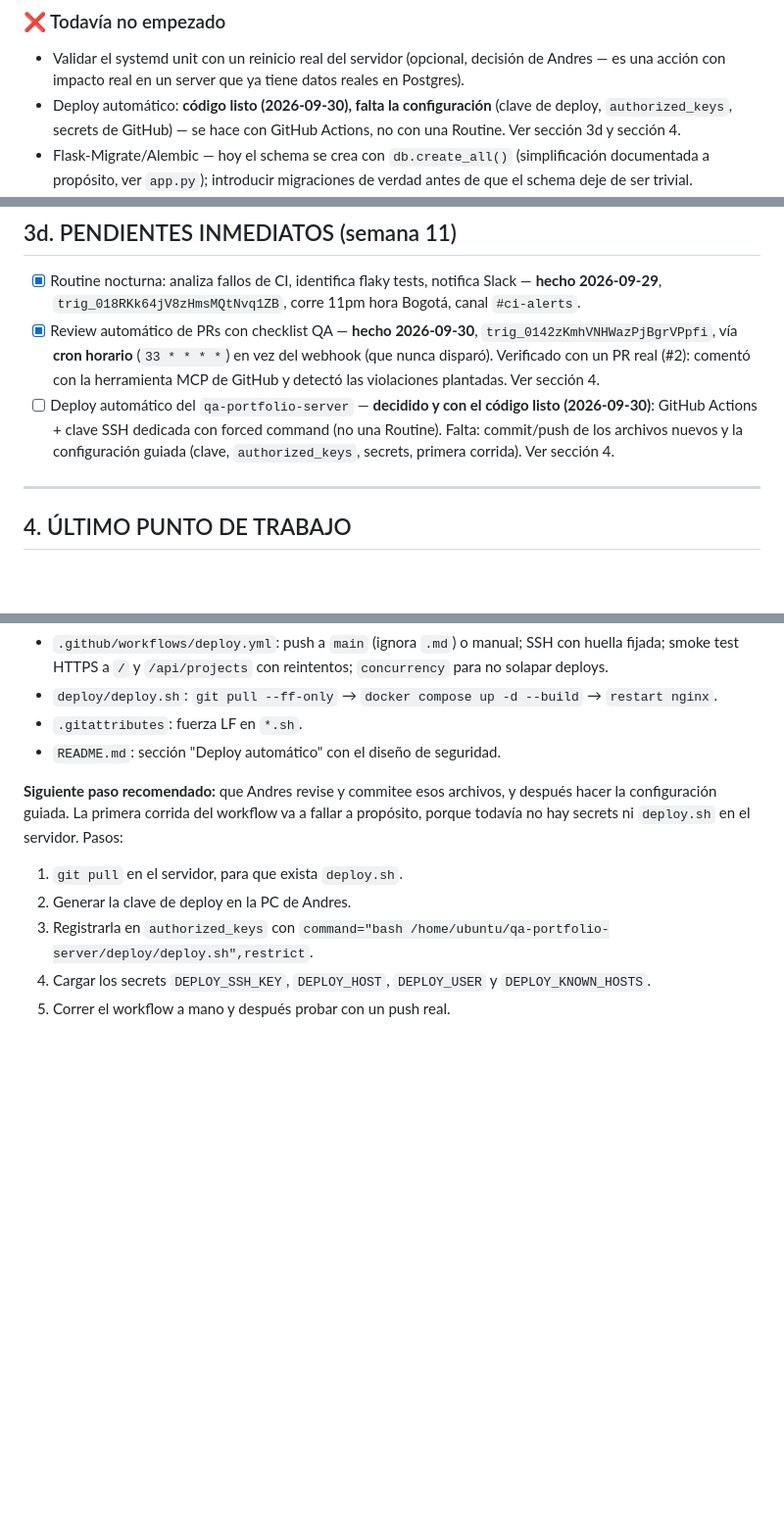
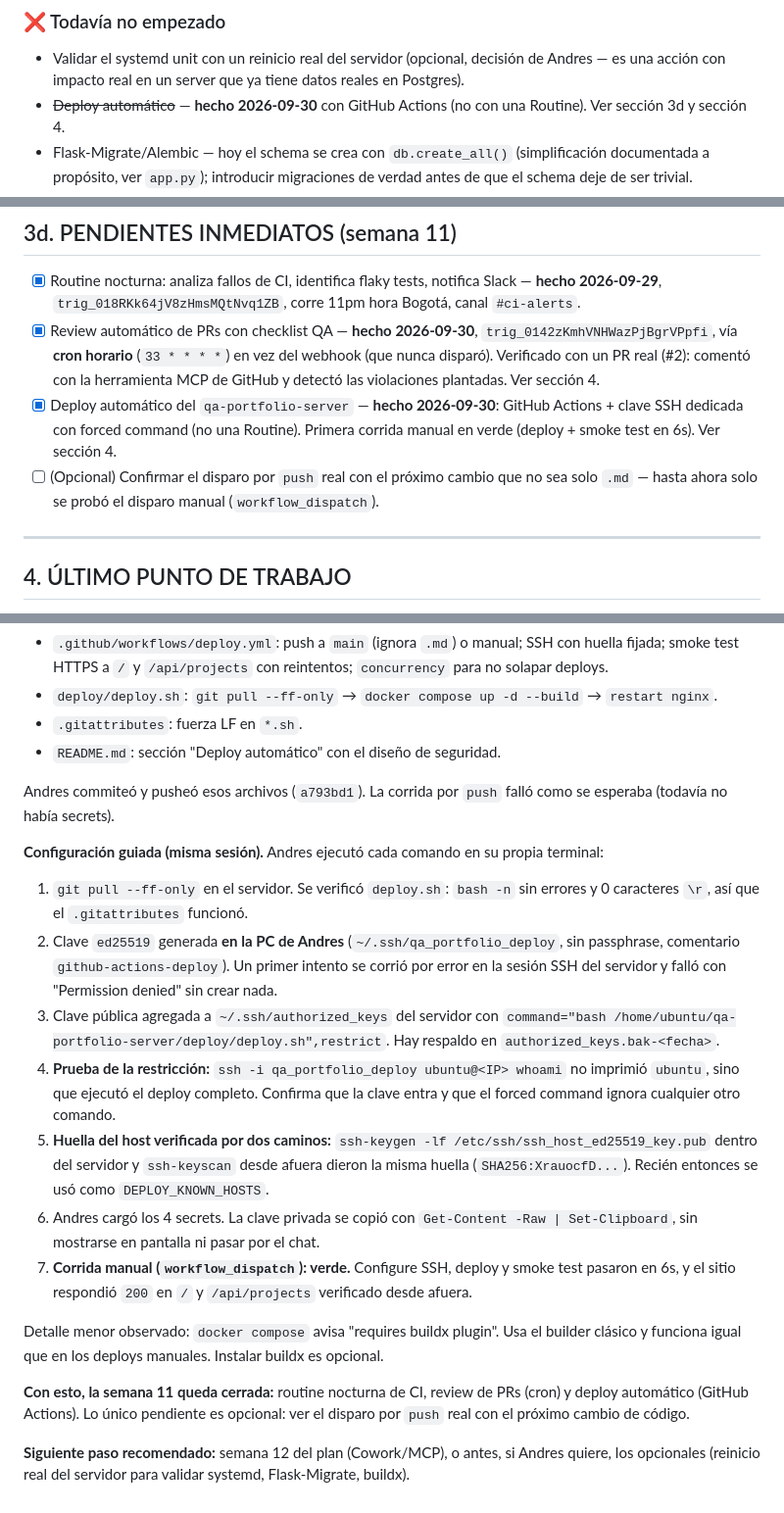
Before and after one commit to anfelgonta201514/qa-portfolio-server, a Markdown page: CONTEXT.md, 3 parts joined by grey strips. Shown at 98% size. Rendered like a GitHub page; blank space fills up the shorter version.

```diff
--- a/CONTEXT.md
+++ b/CONTEXT.md
@@ -46,7 +46,7 @@ Servidor + portafolio web personal de Andres, semanas 8-14 del plan de estudio.
 
 ### ❌ Todavía no empezado
 - Validar el systemd unit con un reinicio real del servidor (opcional, decisión de Andres — es una acción con impacto real en un server que ya tiene datos reales en Postgres).
-- Deploy automático: **código listo (2026-09-30), falta la configuración** (clave de deploy, `authorized_keys`, secrets de GitHub) — se hace con GitHub Actions, no con una Routine. Ver sección 3d y sección 4.
+- ~~Deploy automático~~ — **hecho 2026-09-30** con GitHub Actions (no con una Routine). Ver sección 3d y sección 4.
 - Flask-Migrate/Alembic — hoy el schema se crea con `db.create_all()` (simplificación documentada a propósito, ver `app.py`); introducir migraciones de verdad antes de que el schema deje de ser trivial.
 - Demos de IA reales (SDK Anthropic) — semana 13, el placeholder ya está en el frontend.
 - Semanas 11-14: fuera de alcance por ahora (Routines, Cowork/MCP, demos IA, lanzamiento) — ver el plan completo en `C:\Users\andre\Documents\proyecto_claude\plan-estudio-andres-qe-ia-contexto-v2.md`.
@@ -103,7 +103,8 @@ Todos los pendientes de la semana 10 están cerrados:
 
 - [x] Routine nocturna: analiza fallos de CI, identifica flaky tests, notifica Slack — **hecho 2026-09-29**, `trig_018RKk64jV8zHmsMQtNvq1ZB`, corre 11pm hora Bogotá, canal `#ci-alerts`.
 - [x] Review automático de PRs con checklist QA — **hecho 2026-09-30**, `trig_0142zKmhVNHWazPjBgrVPpfi`, vía **cron horario** (`33 * * * *`) en vez del webhook (que nunca disparó). Verificado con un PR real (#2): comentó con la herramienta MCP de GitHub y detectó las violaciones plantadas. Ver sección 4.
-- [ ] Deploy automático del `qa-portfolio-server` — **decidido y con el código listo (2026-09-30)**: GitHub Actions + clave SSH dedicada con forced command (no una Routine). Falta: commit/push de los archivos nuevos y la configuración guiada (clave, `authorized_keys`, secrets, primera corrida). Ver sección 4.
+- [x] Deploy automático del `qa-portfolio-server` — **hecho 2026-09-30**: GitHub Actions + clave SSH dedicada con forced command (no una Routine). Primera corrida manual en verde (deploy + smoke test en 6s). Ver sección 4.
+- [ ] (Opcional) Confirmar el disparo por `push` real con el próximo cambio que no sea solo `.md` — hasta ahora solo se probó el disparo manual (`workflow_dispatch`).
 
 ---
 
@@ -278,9 +279,19 @@ Decisión de Andres: agregar un **cron horario** como mecanismo real y dejar el
 - `.gitattributes`: fuerza LF en `*.sh`.
 - `README.md`: sección "Deploy automático" con el diseño de seguridad.
 
-**Siguiente paso recomendado:** que Andres revise y commitee esos archivos, y después hacer la configuración guiada. La primera corrida del workflow va a fallar a propósito, porque todavía no hay secrets ni `deploy.sh` en el servidor. Pasos:
-1. `git pull` en el servidor, para que exista `deploy.sh`.
-2. Generar la clave de deploy en la PC de Andres.
-3. Registrarla en `authorized_keys` con `command="bash /home/ubuntu/qa-portfolio-server/deploy/deploy.sh",restrict`.
-4. Cargar los secrets `DEPLOY_SSH_KEY`, `DEPLOY_HOST`, `DEPLOY_USER` y `DEPLOY_KNOWN_HOSTS`.
-5. Correr el workflow a mano y después probar con un push real.
+Andres commiteó y pusheó esos archivos (`a793bd1`). La corrida por `push` falló como se esperaba (todavía no había secrets).
+
+**Configuración guiada (misma sesión).** Andres ejecutó cada comando en su propia terminal:
+1. `git pull --ff-only` en el servidor. Se verificó `deploy.sh`: `bash -n` sin errores y 0 caracteres `\r`, así que el `.gitattributes` funcionó.
+2. Clave `ed25519` generada **en la PC de Andres** (`~/.ssh/qa_portfolio_deploy`, sin passphrase, comentario `github-actions-deploy`). Un primer intento se corrió por error en la sesión SSH del servidor y falló con "Permission denied" sin crear nada.
+3. Clave pública agregada a `~/.ssh/authorized_keys` del servidor con `command="bash /home/ubuntu/qa-portfolio-server/deploy/deploy.sh",restrict`. Hay respaldo en `authorized_keys.bak-<fecha>`.
+4. **Prueba de la restricción:** `ssh -i qa_portfolio_deploy ubuntu@<IP> whoami` no imprimió `ubuntu`, sino que ejecutó el deploy completo. Confirma que la clave entra y que el forced command ignora cualquier otro comando.
+5. **Huella del host verificada por dos caminos:** `ssh-keygen -lf /etc/ssh/ssh_host_ed25519_key.pub` dentro del servidor y `ssh-keyscan` desde afuera dieron la misma huella (`SHA256:XrauocfD...`). Recién entonces se usó como `DEPLOY_KNOWN_HOSTS`.
+6. Andres cargó los 4 secrets. La clave privada se copió con `Get-Content -Raw | Set-Clipboard`, sin mostrarse en pantalla ni pasar por el chat.
+7. **Corrida manual (`workflow_dispatch`): verde.** Configure SSH, deploy y smoke test pasaron en 6s, y el sitio respondió `200` en `/` y `/api/projects` verificado desde afuera.
+
+Detalle menor observado: `docker compose` avisa "requires buildx plugin". Usa el builder clásico y funciona igual que en los deploys manuales. Instalar buildx es opcional.
+
+**Con esto, la semana 11 queda cerrada:** routine nocturna de CI, review de PRs (cron) y deploy automático (GitHub Actions). Lo único pendiente es opcional: ver el disparo por `push` real con el próximo cambio de código.
+
+**Siguiente paso recomendado:** semana 12 del plan (Cowork/MCP), o antes, si Andres quiere, los opcionales (reinicio real del servidor para validar systemd, Flask-Migrate, buildx).
```
Also changed, not shown: README.md (+1 -1 lines).
